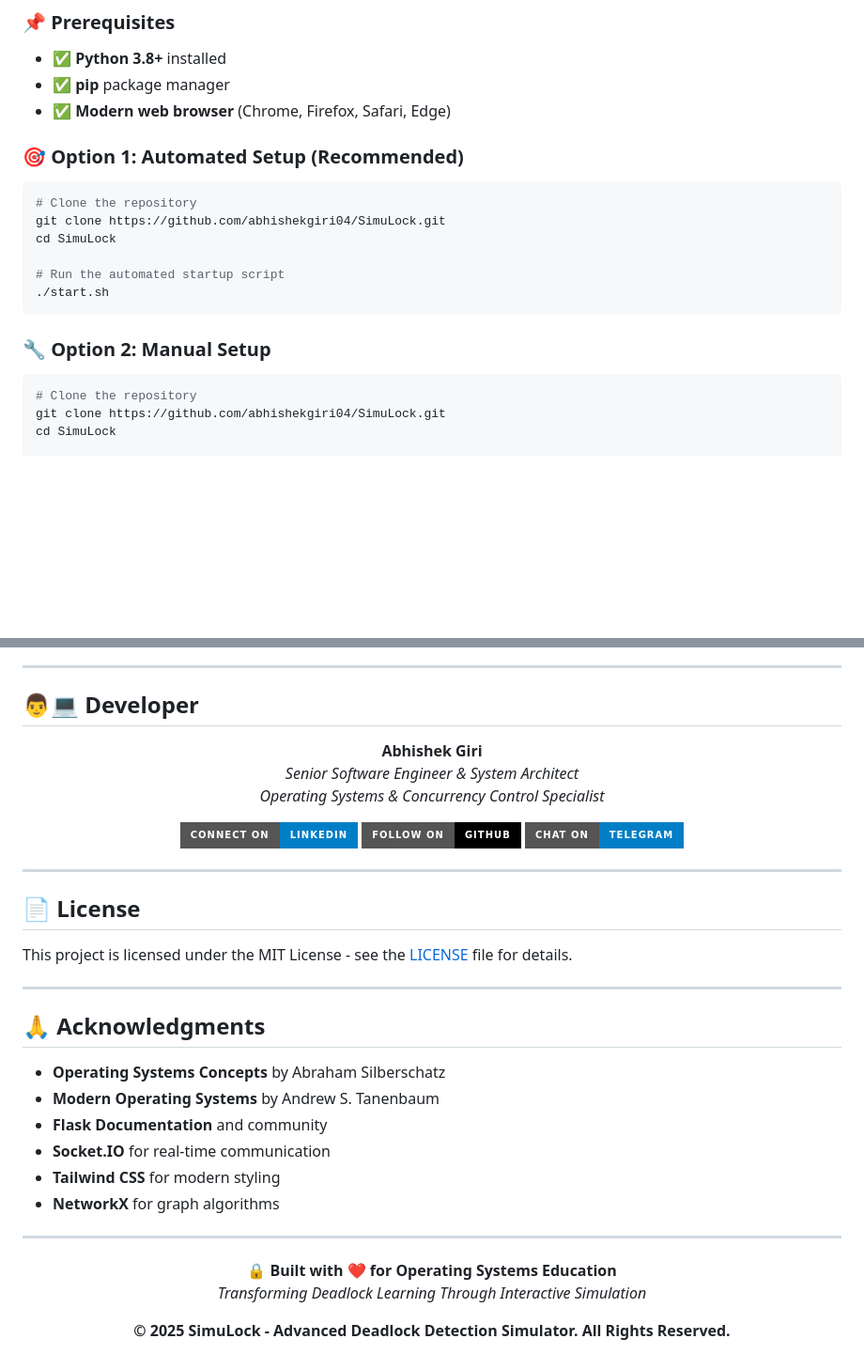
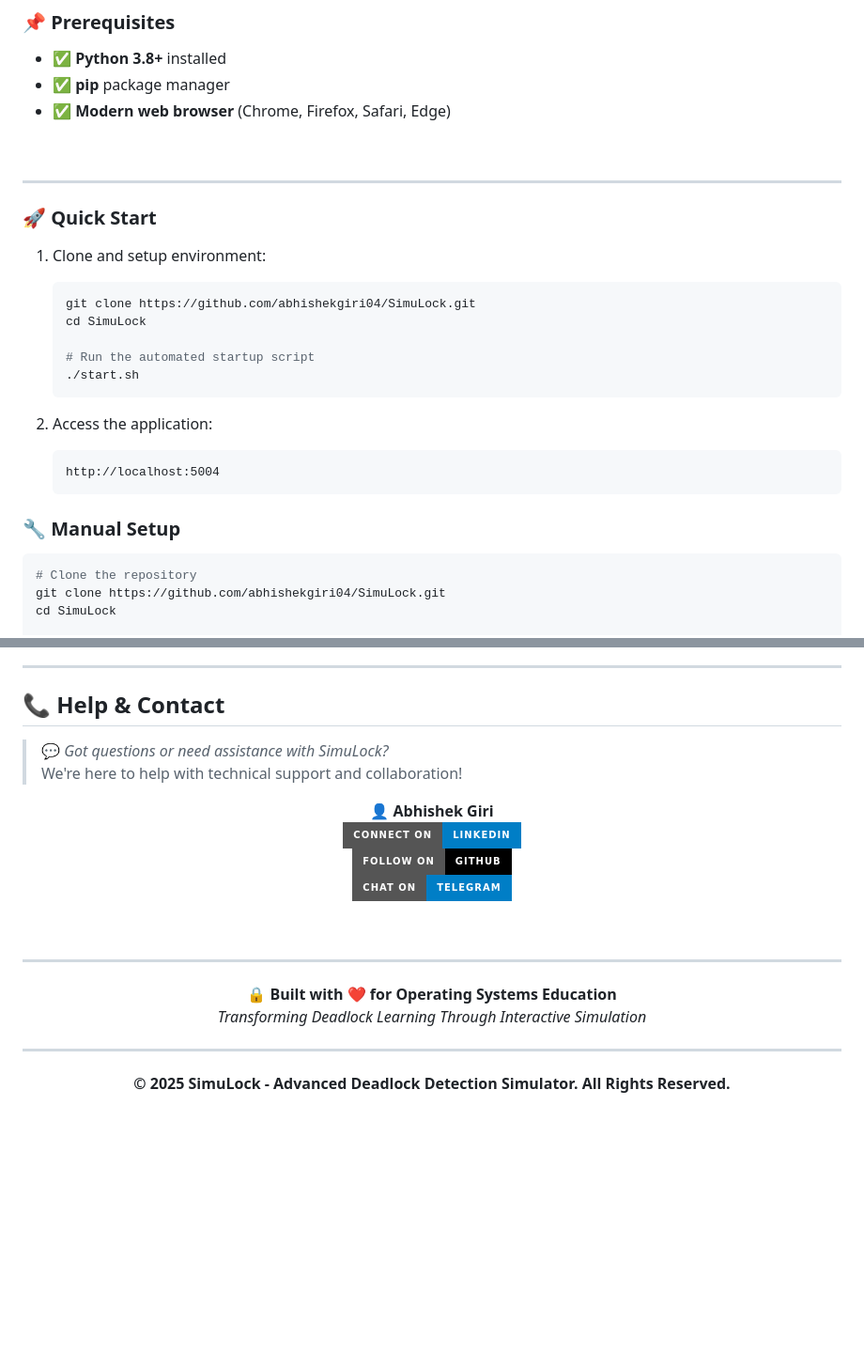
Before and after one commit to AbhishekGiri04/SimuLock, a Markdown page: README.md, 2 parts joined by grey strips. Shown at 94% size. Rendered like a GitHub page; badges without logos; blank space fills up the shorter version.

````diff
--- a/README.md
+++ b/README.md
@@ -132,18 +170,29 @@ SimuLock/
 - ✅ **pip** package manager
 - ✅ **Modern web browser** (Chrome, Firefox, Safari, Edge)
 
-### 🎯 Option 1: Automated Setup (Recommended)
+<br>
 
-```bash
-# Clone the repository
-git clone https://github.com/abhishekgiri04/SimuLock.git
-cd SimuLock
+---
 
-# Run the automated startup script
-./start.sh
-```
+### 🚀 Quick Start
 
-### 🔧 Option 2: Manual Setup
+1. Clone and setup environment:
+
+   ```bash
+   git clone https://github.com/abhishekgiri04/SimuLock.git
+   cd SimuLock
+
+   # Run the automated startup script
+   ./start.sh
+   ```
+
+2. Access the application:
+
+   ```
+   http://localhost:5004
+   ```
+
+### 🔧 Manual Setup
 
 ```bash
 # Clone the repository
@@ -320,48 +366,35 @@ pip install -r requirements.txt
 ---
 
-## 👨💻 Developer
+## 📞 Help & Contact
+
+> 💬 *Got questions or need assistance with SimuLock?*
+> We're here to help with technical support and collaboration!
 
 <div align="center">
 
-**Abhishek Giri**
-*Senior Software Engineer & System Architect*
-*Operating Systems & Concurrency Control Specialist*
-
+<b>👤 Abhishek Giri</b>
 <a href="https://www.linkedin.com/in/abhishek-giri04/">
-  <img src="https://img.shields.io/badge/Connect%20on-LinkedIn-blue?style=for-the-badge&logo=linkedin" alt="LinkedIn"/>
+  <img src="https://img.shields.io/badge/Connect%20on-LinkedIn-blue?style=for-the-badge&logo=linkedin" alt="LinkedIn - Abhishek Giri"/>
 </a>
 <a href="https://github.com/abhishekgiri04">
-  <img src="https://img.shields.io/badge/Follow%20on-GitHub-black?style=for-the-badge&logo=github" alt="GitHub"/>
+  <img src="https://img.shields.io/badge/Follow%20on-GitHub-black?style=for-the-badge&logo=github" alt="GitHub - Abhishek Giri"/>
 </a>
 <a href="https://t.me/AbhishekGiri7">
-  <img src="https://img.shields.io/badge/Chat%20on-Telegram-blue?style=for-the-badge&logo=telegram" alt="Telegram"/>
+  <img src="https://img.shields.io/badge/Chat%20on-Telegram-blue?style=for-the-badge&logo=telegram" alt="Telegram - Abhishek Giri"/>
 </a>
+
+<br/>
+
+---
+
+**🔒 Built with ❤️ for Operating Systems Education**
+*Transforming Deadlock Learning Through Interactive Simulation*
 
 </div>
 
 ---
 
-## 📄 License
-
-This project is licensed under the MIT License - see the [LICENSE](LICENSE) file for details.
-
----
-
-## 🙏 Acknowledgments
-
-- **Operating Systems Concepts** by Abraham Silberschatz
-- **Modern Operating Systems** by Andrew S. Tanenbaum
-- **Flask Documentation** and community
-- **Socket.IO** for real-time communication
-- **Tailwind CSS** for modern styling
-- **NetworkX** for graph algorithms
-
----
-
 <div align="center">
-
-**🔒 Built with ❤️ for Operating Systems Education**
-*Transforming Deadlock Learning Through Interactive Simulation*
 
 **© 2025 SimuLock - Advanced Deadlock Detection Simulator. All Rights Reserved.**
 
````
Also changed, not shown: other parts of README.md (+110 -75 lines).
